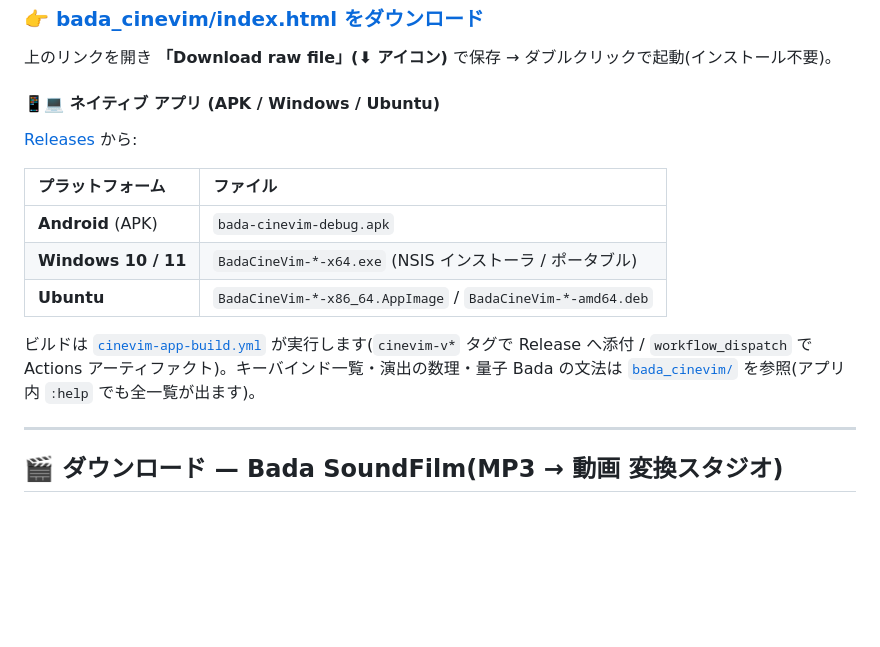
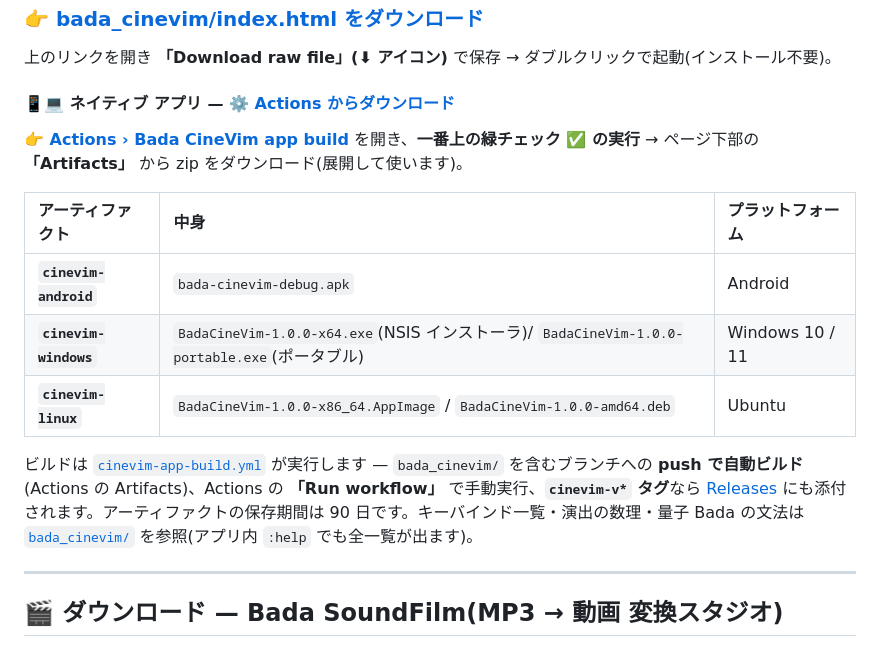
Before and after one commit to masaaki-avnturle/Bada, a Markdown page: README.md, the part around the change. Rendered like a GitHub page; blank space fills up the shorter version.

```diff
--- a/README.md
+++ b/README.md
@@ -89,17 +89,17 @@
 
 上のリンクを開き **「Download raw file」(⬇ アイコン)** で保存 → ダブルクリックで起動(インストール不要)。
 
-#### 📱💻 ネイティブ アプリ (APK / Windows / Ubuntu)
+#### 📱💻 ネイティブ アプリ — ⚙️ [**Actions からダウンロード**](https://github.com/masaaki-avnturle/Bada/actions/workflows/cinevim-app-build.yml)
 
-[Releases](https://github.com/masaaki-avnturle/Bada/releases) から:
+**👉 [Actions › Bada CineVim app build](https://github.com/masaaki-avnturle/Bada/actions/workflows/cinevim-app-build.yml)** を開き、**一番上の緑チェック ✅ の実行** → ページ下部の **「Artifacts」** から zip をダウンロード(展開して使います)。
 
-| プラットフォーム | ファイル |
-|:---|:---|
-| **Android** (APK) | `bada-cinevim-debug.apk` |
-| **Windows 10 / 11** | `BadaCineVim-*-x64.exe` (NSIS インストーラ / ポータブル) |
-| **Ubuntu** | `BadaCineVim-*-x86_64.AppImage` / `BadaCineVim-*-amd64.deb` |
+| アーティファクト | 中身 | プラットフォーム |
+|:---|:---|:---|
+| **`cinevim-android`** | `bada-cinevim-debug.apk` | Android |
+| **`cinevim-windows`** | `BadaCineVim-1.0.0-x64.exe`(NSIS インストーラ)/ `BadaCineVim-1.0.0-portable.exe`(ポータブル) | Windows 10 / 11 |
+| **`cinevim-linux`** | `BadaCineVim-1.0.0-x86_64.AppImage` / `BadaCineVim-1.0.0-amd64.deb` | Ubuntu |
 
-ビルドは [`cinevim-app-build.yml`](.github/workflows/cinevim-app-build.yml) が実行します(`cinevim-v*` タグで Release へ添付 / `workflow_dispatch` で Actions アーティファクト)。キーバインド一覧・演出の数理・量子 Bada の文法は [`bada_cinevim/`](bada_cinevim/) を参照(アプリ内 `:help` でも全一覧が出ます)。
+ビルドは [`cinevim-app-build.yml`](.github/workflows/cinevim-app-build.yml) が実行します — `bada_cinevim/` を含むブランチへの **push で自動ビルド**(Actions の Artifacts)、Actions の **「Run workflow」** で手動実行、**`cinevim-v*` タグ**なら [Releases](https://github.com/masaaki-avnturle/Bada/releases) にも添付されます。アーティファクトの保存期間は 90 日です。キーバインド一覧・演出の数理・量子 Bada の文法は [`bada_cinevim/`](bada_cinevim/) を参照(アプリ内 `:help` でも全一覧が出ます)。
 
 ---
 
```
Also changed, not shown: bada_cinevim/README.md (+46 -8 lines).
